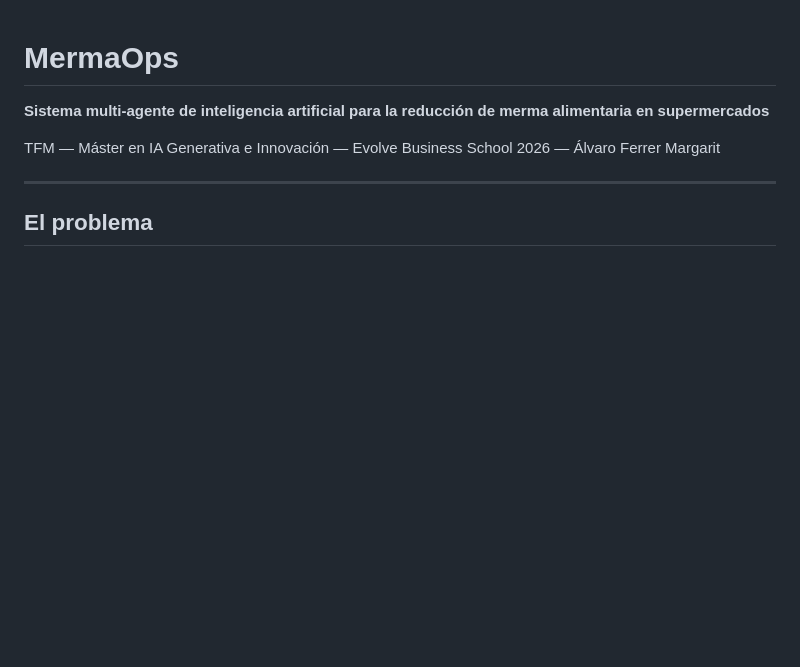
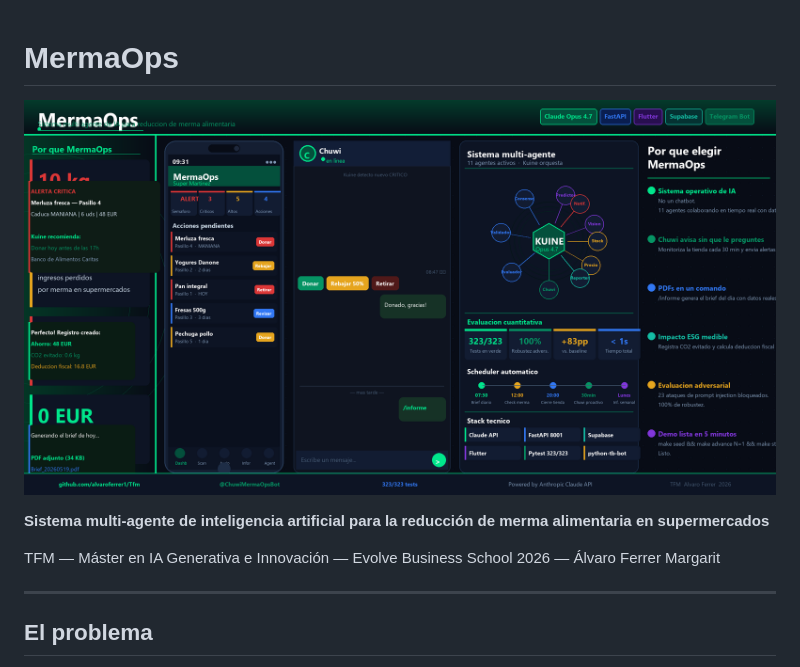
Before and after one commit to alvaroferrer1/Tfm, a Markdown page: README.md, the part around the change. Drawn GitHub-style; pictures changed too: MermaOps_Hero.png (added); blank space fills up the shorter version.

```diff
--- a/README.md
+++ b/README.md
@@ -1,4 +1,6 @@
 # MermaOps
+
+![MermaOps Hero](MermaOps_Hero.png)
 
 **Sistema multi-agente de inteligencia artificial para la reducción de merma alimentaria en supermercados**
 
```
Also changed, not shown: 2 other files.
